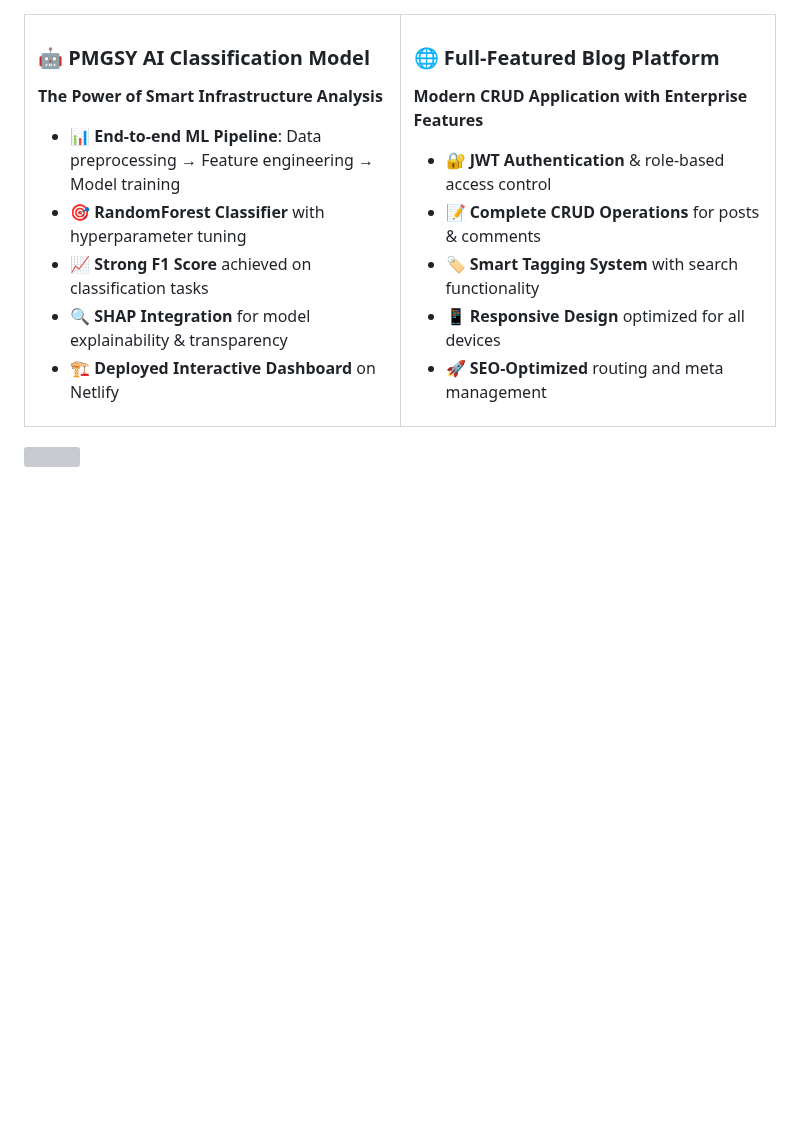
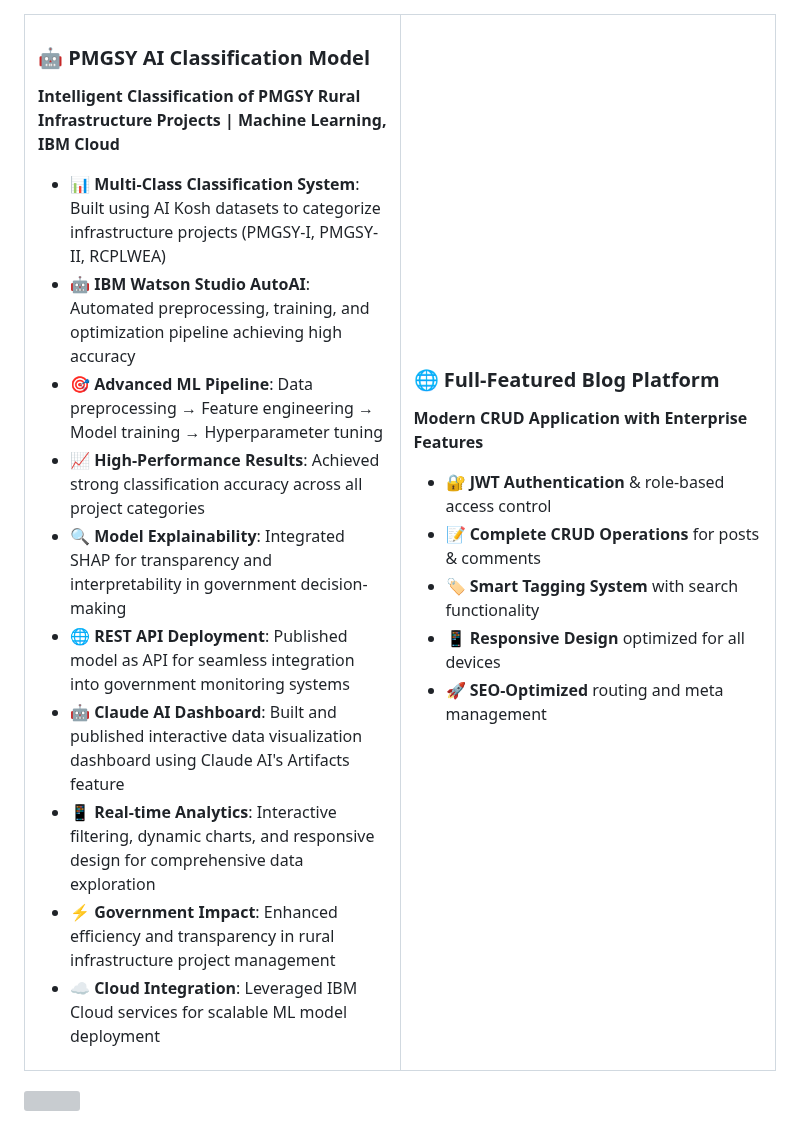
Before and after one commit to AbinTAbey/AbinTAbey, a Markdown page: README.md, the part around the change. GitHub-like rendering; blank space fills up the shorter version; grey boxes are pictures that could not be loaded.

```diff
--- a/README.md
+++ b/README.md
@@ -30,13 +30,18 @@
 <td width="50%">
 
 ### 🤖 PMGSY AI Classification Model
-**The Power of Smart Infrastructure Analysis**
+**Intelligent Classification of PMGSY Rural Infrastructure Projects | Machine Learning, IBM Cloud**
 
-- 📊 **End-to-end ML Pipeline**: Data preprocessing → Feature engineering → Model training
-- 🎯 **RandomForest Classifier** with hyperparameter tuning
-- 📈 **Strong F1 Score** achieved on classification tasks
-- 🔍 **SHAP Integration** for model explainability & transparency
-- 🏗️ **Deployed Interactive Dashboard** on Netlify
+- 📊 **Multi-Class Classification System**: Built using AI Kosh datasets to categorize infrastructure projects (PMGSY-I, PMGSY-II, RCPLWEA)
+- 🤖 **IBM Watson Studio AutoAI**: Automated preprocessing, training, and optimization pipeline achieving high accuracy
+- 🎯 **Advanced ML Pipeline**: Data preprocessing → Feature engineering → Model training → Hyperparameter tuning
+- 📈 **High-Performance Results**: Achieved strong classification accuracy across all project categories
+- 🔍 **Model Explainability**: Integrated SHAP for transparency and interpretability in government decision-making
+- 🌐 **REST API Deployment**: Published model as API for seamless integration into government monitoring systems
+- 🤖 **Claude AI Dashboard**: Built and published interactive data visualization dashboard using Claude AI's Artifacts feature
+- 📱 **Real-time Analytics**: Interactive filtering, dynamic charts, and responsive design for comprehensive data exploration
+- ⚡ **Government Impact**: Enhanced efficiency and transparency in rural infrastructure project management
+- ☁️ **Cloud Integration**: Leveraged IBM Cloud services for scalable ML model deployment
 
 </td>
 <td width="50%">
```
